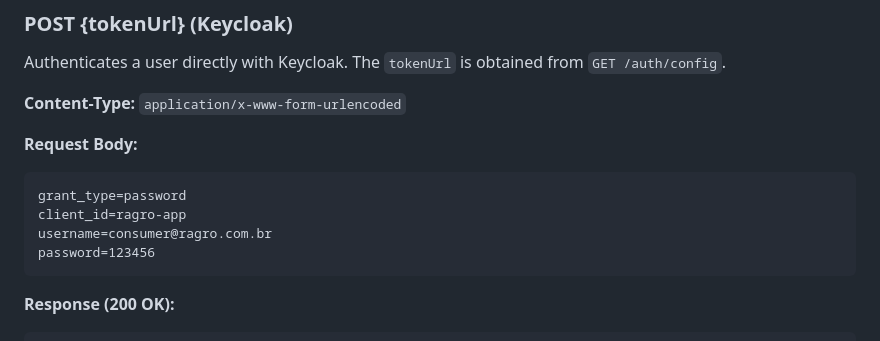
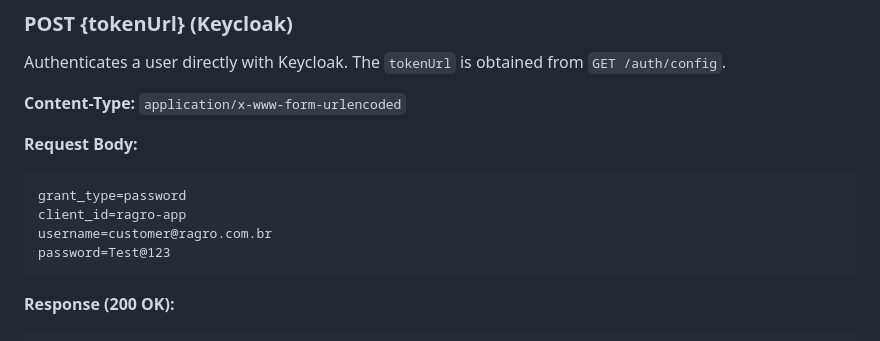
Before and after one commit to AGES-RAGRO/ragro-mobile, a Markdown page: docs/api/endpoints.md, the part around the change. Drawn GitHub-style.

````diff
--- a/docs/api/endpoints.md
+++ b/docs/api/endpoints.md
@@ -33,8 +33,8 @@ Authenticates a user directly with Keycloak. The `tokenUrl` is obtained from `GE
 ```
 grant_type=password
 client_id=ragro-app
-username=consumer@ragro.com.br
-password=123456
+username=customer@ragro.com.br
+password=Test@123
 ```
 
 **Response (200 OK):**
````
Also changed, not shown: README.md (+36 -8 lines), docs/api/overview.md (+14 -0 lines).
